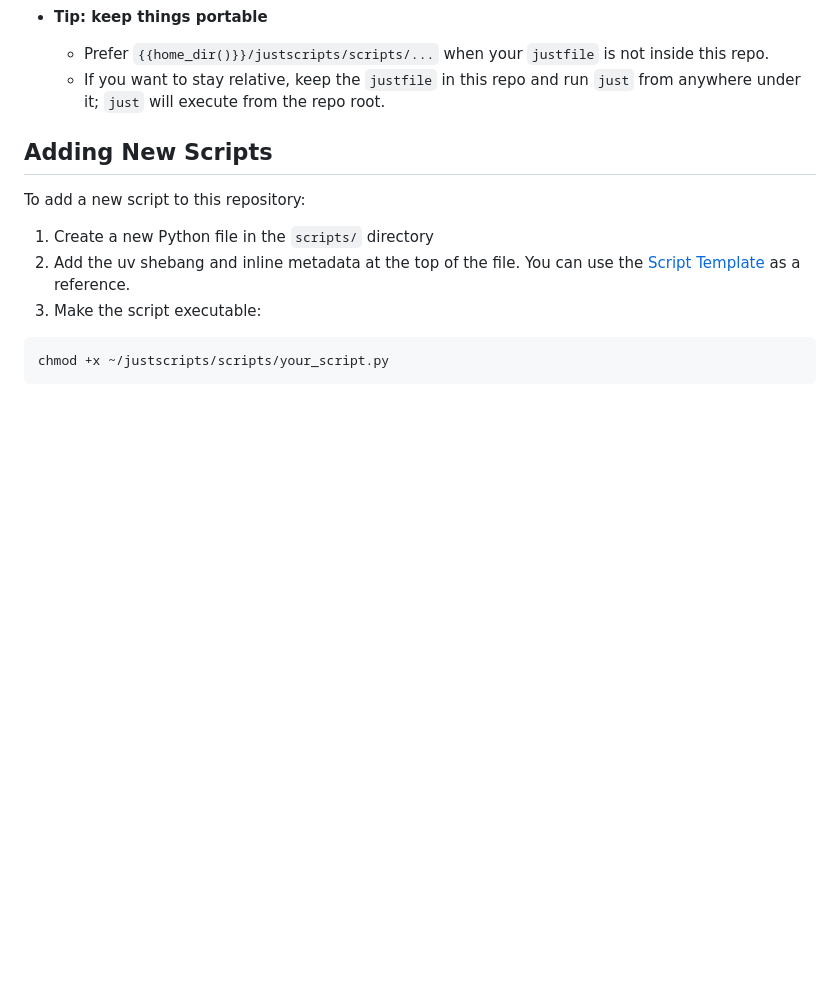
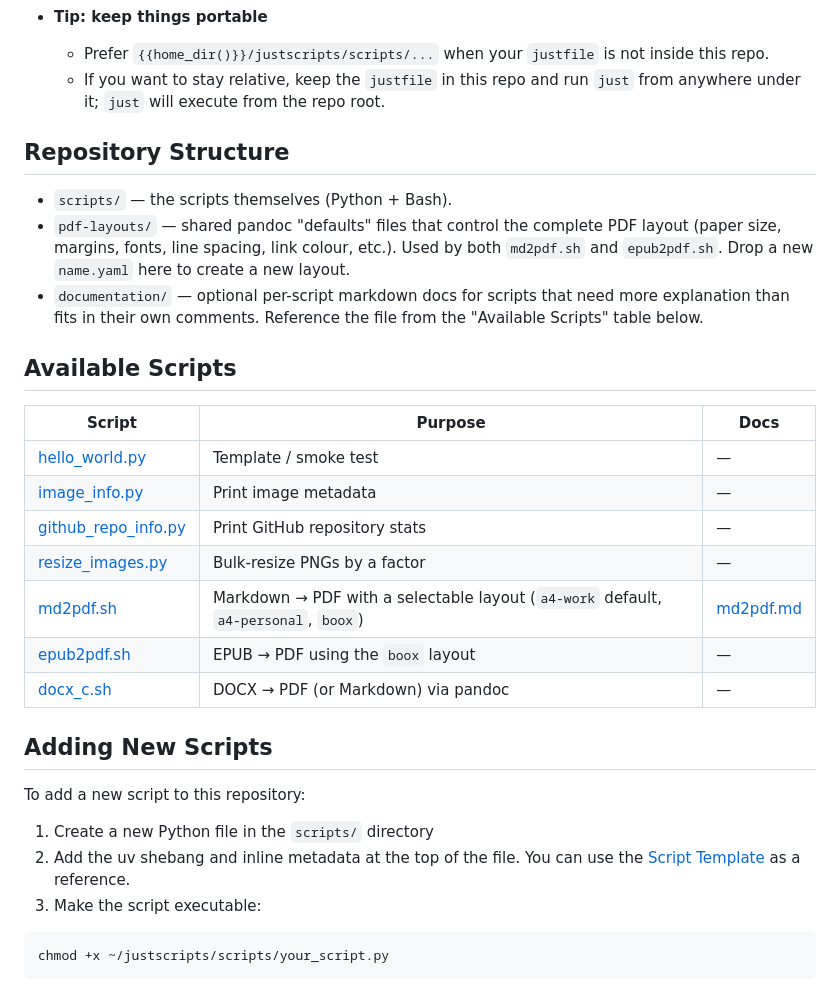
Before and after one commit to Hopsakee/justscripts, a Markdown page: README.md, the part around the change. Rendered like a GitHub page; blank space fills up the shorter version.

Commit message:
Update README with Available Scripts + Repository Structure
Co-Authored-By: Claude Opus 4.7 (1M context) <noreply@anthropic.com>

```diff
--- a/README.md
+++ b/README.md
@@ -129,6 +129,25 @@ just run image_info path/to/image.jpg
 - **Tip: keep things portable**
   - Prefer `{{home_dir()}}/justscripts/scripts/...` when your `justfile` is not inside this repo.
   - If you want to stay relative, keep the `justfile` in this repo and run `just` from anywhere under it; `just` will execute from the repo root.
+
+## Repository Structure
+
+- `scripts/` — the scripts themselves (Python + Bash).
+- `pdf-layouts/` — shared pandoc "defaults" files that control the complete PDF layout (paper size, margins, fonts, line spacing, link colour, etc.). Used by both `md2pdf.sh` and `epub2pdf.sh`. Drop a new `name.yaml` here to create a new layout.
+- `documentation/` — optional per-script markdown docs for scripts that need more explanation than fits in their own comments. Reference the file from the "Available Scripts" table below.
+
+## Available Scripts
+
+| Script | Purpose | Docs |
+|---|---|---|
+| [hello_world.py](scripts/hello_world.py) | Template / smoke test | — |
+| [image_info.py](scripts/image_info.py) | Print image metadata | — |
+| [github_repo_info.py](scripts/github_repo_info.py) | Print GitHub repository stats | — |
+| [resize_images.py](scripts/resize_images.py) | Bulk-resize PNGs by a factor | — |
+| [md2pdf.sh](scripts/md2pdf.sh) | Markdown → PDF with a selectable layout (`a4-work` default, `a4-personal`, `boox`) | [md2pdf.md](documentation/md2pdf.md) |
+| [epub2pdf.sh](scripts/epub2pdf.sh) | EPUB → PDF using the `boox` layout | — |
+| [docx_c.sh](scripts/docx_c.sh) | DOCX → PDF (or Markdown) via pandoc | — |
+
 ## Adding New Scripts
 
 To add a new script to this repository:
```
